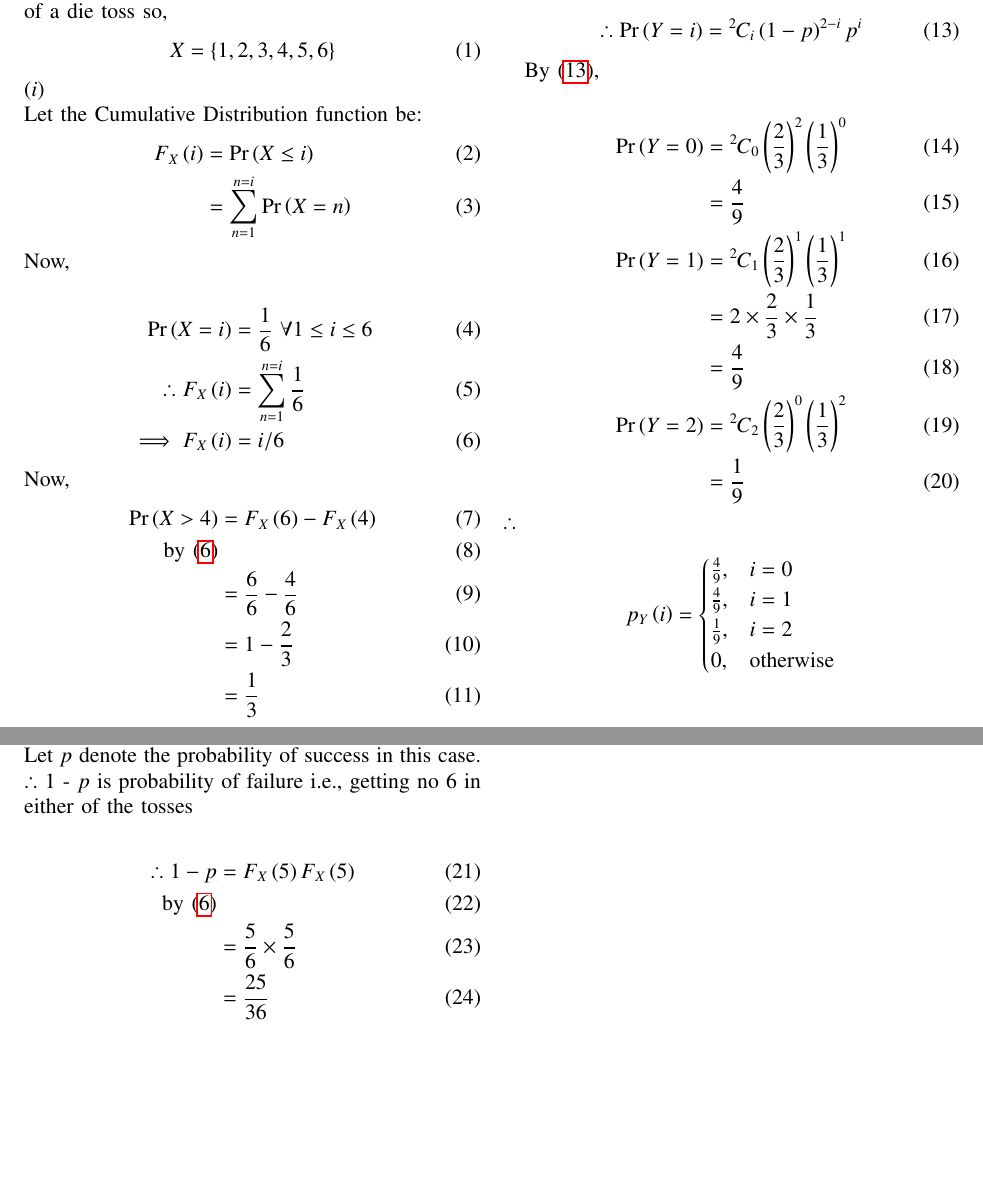
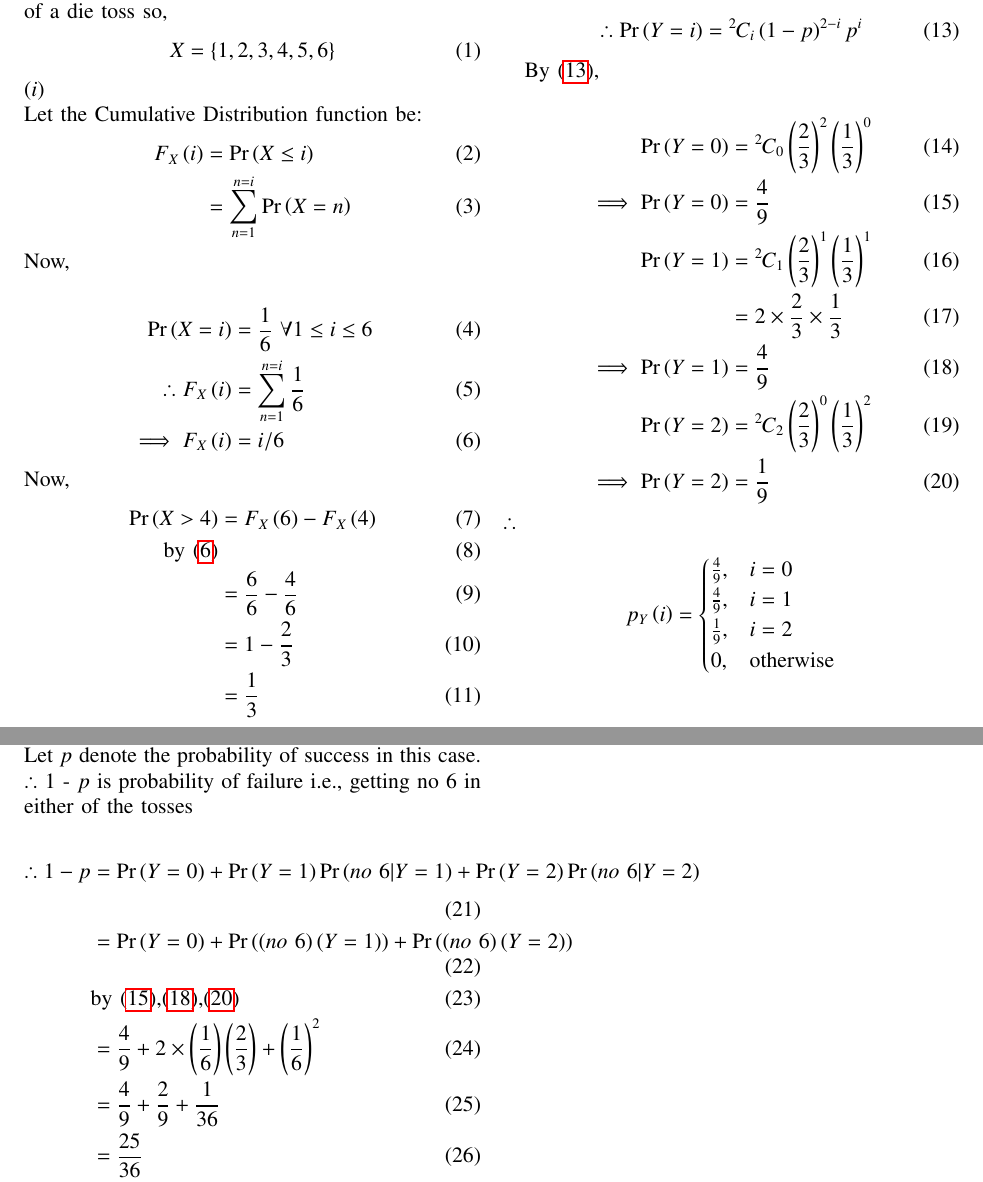
Before and after one commit to Pradyumn1618/AI1110, a LaTeX problem sheet (Assignment_2/Assignment_2.tex): two parts of pages 1 and 2 of 2, joined at a grey line, cut so that both start at the same text, the shorter picture padded with empty space. Compiled offline with pdfLaTeX.

Commit message:
Add files via upload

```diff
--- a/Assignment_2/Assignment_2.tex
+++ b/Assignment_2/Assignment_2.tex
@@ -315,7 +315,7 @@ F_X\brak{i}&=\pr{X\le i}\\
 \end{align}
 Now,\\
 \begin{align}
-\pr{X=i}&=\frac{1}{6}\,\,\forall 1\le i \le 6\\
+\pr{X=i}&=\frac{1}{6}\,\,\forall 1\le i \le 6\\ \label{eq:7}
 \therefore
 F_X\brak{i}&=\sum_{n=1}^{n=i}{\frac{1}{6}}\\
 \implies F_X\brak{i}&=i/6\label{eq:1}
@@ -343,13 +343,13 @@ where \(n=2\) and \(p\) = \(\frac{1}{3}\)
 
 By \eqref{eq:2},\\
 \begin{align}
-\pr{Y=0}&=\comb{2}{0} \brak{\frac{2}{3}}^2 \brak{\frac{1}{3}}^0\\
-        &= \frac{4}{9}\\
+\pr{Y=0}&=\comb{2}{0} \brak{\frac{2}{3}}^2 \brak{\frac{1}{3}}^0\\ \label{eq:4}
+\implies \pr{Y=0}&= \frac{4}{9}\\
 \pr{Y=1}&=\comb{2}{1} \brak{\frac{2}{3}}^1 \brak{\frac{1}{3}}^1\\
-        &= 2\times \frac{2}{3}\times\frac{1}{3}\\
-        &= \frac{4}{9}\\
+        &= 2\times \frac{2}{3}\times\frac{1}{3}\\ \label{eq:5}
+\implies \pr{Y=1}&= \frac{4}{9}\\
 \pr{Y=2}&=\comb{2}{2} \brak{\frac{2}{3}}^0 \brak{\frac{1}{3}}^2\\
-        &=\frac{1}{9}
+\implies \pr{Y=2}&=\frac{1}{9} \label{eq:6}
 \end{align}
 \(\therefore \) \\
 $$
@@ -366,11 +366,13 @@ $$
 Let \(p\) denote the probability of success in this case.\\
 \(\therefore\) 1 - \(p\) is probability of failure i.e., getting no 6 in either of the tosses\\
 \begin{align}
-\therefore 1-p &= F_X\brak{5}F_X\brak{5}\\
-               \text{by \eqref{eq:1}}\\
-               &= \frac{5}{6}\times\frac{5}{6}\\
+\therefore 1-p &= \pr{Y=0}+\pr{Y=1}{\pr{no\,\,6|Y=1}}+\pr{Y=2}{\pr{no\,\,6|Y=2}}\\
+               &= \pr{Y=0}+\pr{\brak{no\,\,6}\brak{Y=1}}+\pr{\brak{no\,\,6}\brak{Y=2}}\\
+&\text{by \eqref{eq:4},\eqref{eq:5},\eqref{eq:6}}\\
+              &=\frac{4}{9}+2\times\brak{\frac{1}{6}}{\brak{\frac{2}{3}}}+\brak{\frac{1}{6}}^2\\
+              &=\frac{4}{9}+\frac{2}{9}+\frac{1}{36}\\
                &= \frac{25}{36}\\
-\implies p&= 1- \frac{25}{36}\\
+\implies p&= 1-\frac{25}{36}\\
 \implies p&= \frac{11}{36} \label{eq:3}
 \end{align}
 Let \(Z\) be a random variable denoting number of successes.
```
Also changed, not shown: Assignment_2/Assignment_2.pdf, 2 other files.
